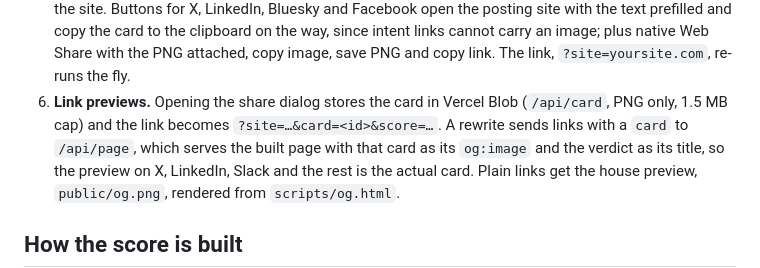
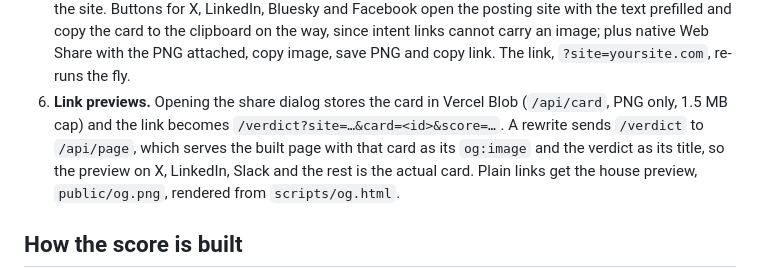
Before and after one commit to oskarmalmwiklund/land-or-bounce, a Markdown page: README.md, the part around the change. GitHub-like rendering.

Commit message:
README: shared links go through /verdict

```diff
--- a/README.md
+++ b/README.md
@@ -33,8 +33,8 @@ from there; see `THIRD_PARTY.md`.
    links cannot carry an image; plus native Web Share with the PNG attached, copy image, save
    PNG and copy link. The link, `?site=yoursite.com`, re-runs the fly.
 6. **Link previews.** Opening the share dialog stores the card in Vercel Blob (`/api/card`,
-   PNG only, 1.5 MB cap) and the link becomes `?site=…&card=<id>&score=…`. A rewrite sends
-   links with a `card` to `/api/page`, which serves the built page with that card as its
+   PNG only, 1.5 MB cap) and the link becomes `/verdict?site=…&card=<id>&score=…`. A rewrite
+   sends `/verdict` to `/api/page`, which serves the built page with that card as its
    `og:image` and the verdict as its title, so the preview on X, LinkedIn, Slack and the
    rest is the actual card. Plain links get the house preview, `public/og.png`, rendered
    from `scripts/og.html`.
```
